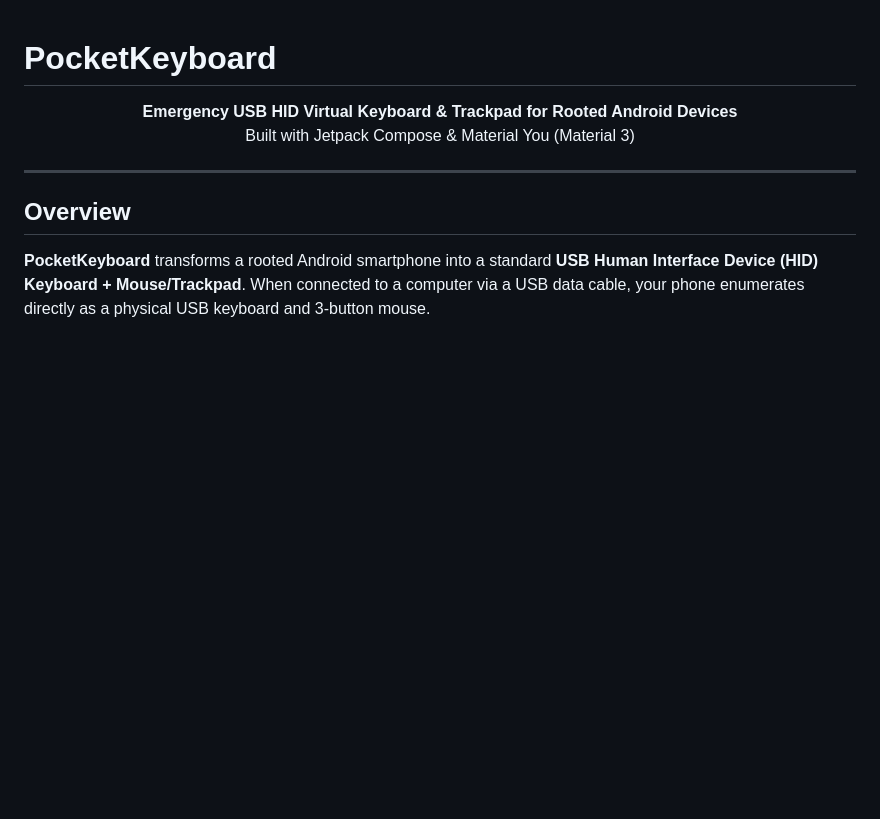
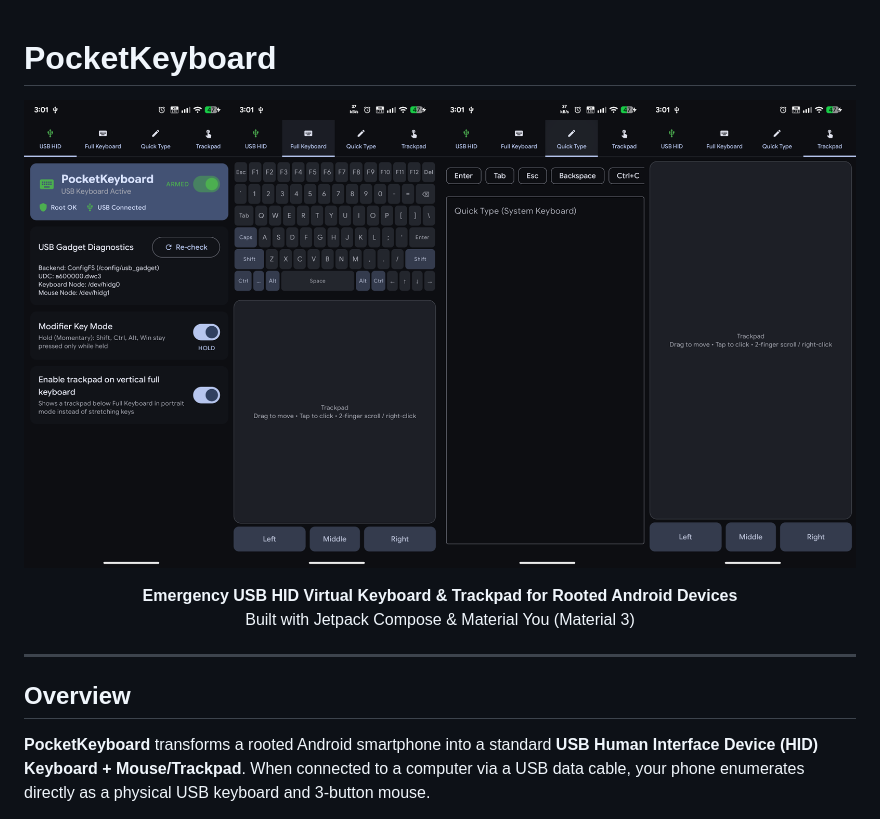
Before and after one commit to AZYsGithub/PocketKeyboard, a Markdown page: README.md, the part around the change. Drawn GitHub-style; pictures changed too: images/preview.png (added); blank space fills up the shorter version.

Commit message:
add image on readme

```diff
--- a/README.md
+++ b/README.md
@@ -1,5 +1,6 @@
 # PocketKeyboard
 
+![preview](./images/preview.png)
 <p align="center">
   <b>Emergency USB HID Virtual Keyboard &amp; Trackpad for Rooted Android Devices</b><br>
   Built with Jetpack Compose &amp; Material You (Material 3)
```
